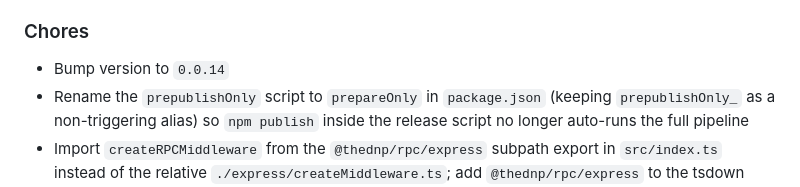
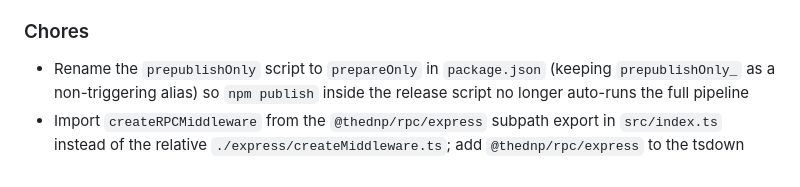
Before and after one commit to thednp/rpc, a Markdown page: CHANGELOG.md, the part around one of its changes. Drawn GitHub-style.

Commit message:
update CHANGELOG

```diff
--- a/CHANGELOG.md
+++ b/CHANGELOG.md
@@ -26,6 +24,5 @@
 ### Chores
 
-- Bump version to `0.0.14`
 - Rename the `prepublishOnly` script to `prepareOnly` in `package.json` (keeping `prepublishOnly_` as a non-triggering alias) so `npm publish` inside the release script no longer auto-runs the full pipeline
 - Import `createRPCMiddleware` from the `@thednp/rpc/express` subpath export in `src/index.ts` instead of the relative `./express/createMiddleware.ts`; add `@thednp/rpc/express` to the tsdown externals and the vitest alias map
 - Refactor `getClientModules` to build the generated client modules into a local `entries` const before assembling the output
```
Also changed, not shown: other parts of CHANGELOG.md (+0 -2 lines).
